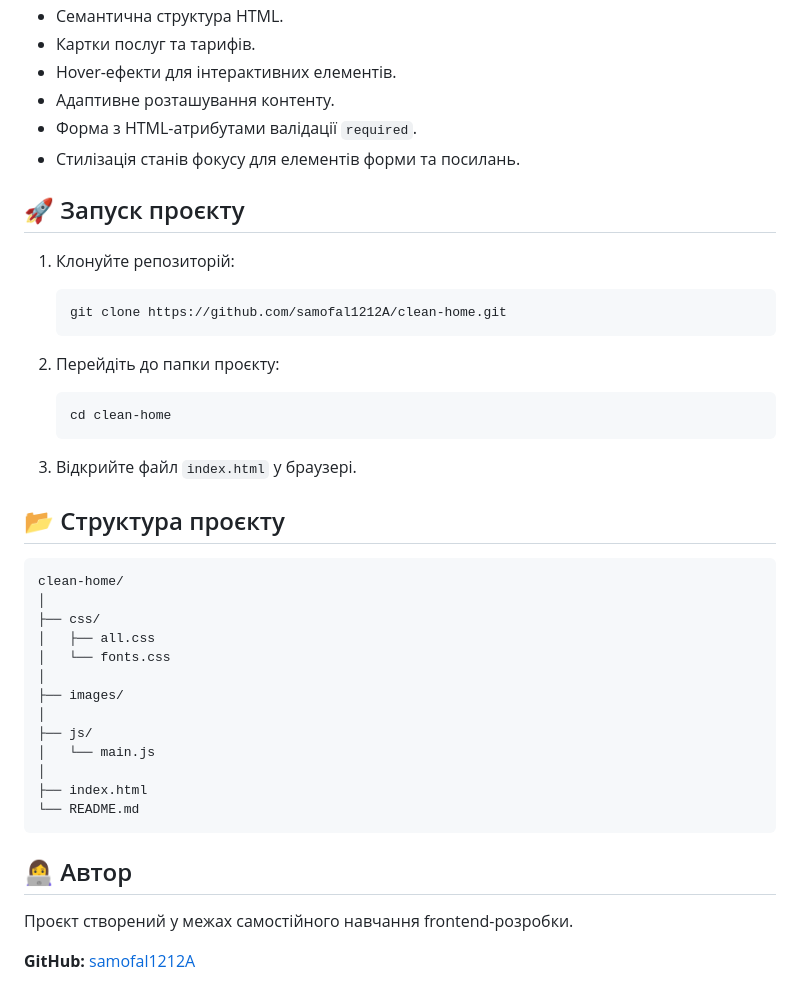
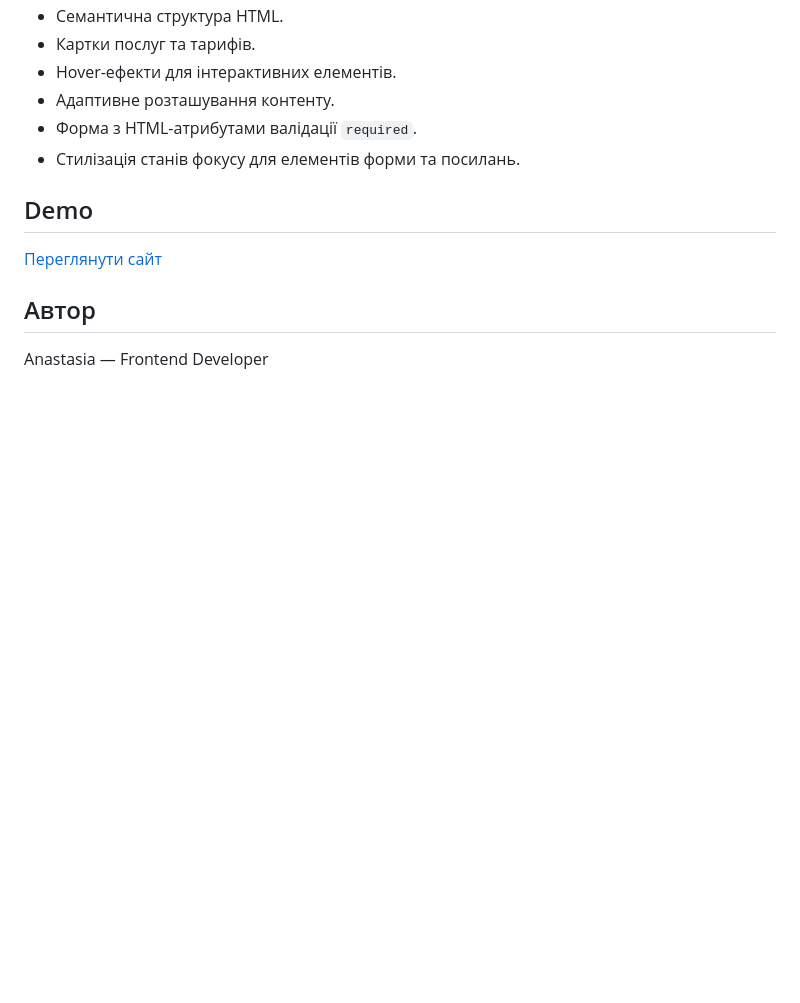
Before and after one commit to samofal1212A/clean-home, a Markdown page: README.md, the part around the change. Rendered like a GitHub page; blank space fills up the shorter version.

Commit message:
Revise README with demo link and author details
Updated README to include demo link and author information.

````diff
--- a/README.md
+++ b/README.md
@@ -53,42 +53,10 @@
 - Форма з HTML-атрибутами валідації `required`.
 - Стилізація станів фокусу для елементів форми та посилань.
 
-## 🚀 Запуск проєкту
+## Demo
 
-1. Клонуйте репозиторій:
+[Переглянути сайт](https://samofal1212a.github.io/clean-home/)
 
-   ```bash
-   git clone https://github.com/samofal1212A/clean-home.git
-   ```
+## Автор
 
-2. Перейдіть до папки проєкту:
-
-   ```bash
-   cd clean-home
-   ```
-
-3. Відкрийте файл `index.html` у браузері.
-
-## 📂 Структура проєкту
-
-```text
-clean-home/
-│
-├── css/
-│   ├── all.css
-│   └── fonts.css
-│
-├── images/
-│
-├── js/
-│   └── main.js
-│
-├── index.html
-└── README.md
-```
-
-## 👩‍💻 Автор
-
-Проєкт створений у межах самостійного навчання frontend-розробки.
-
-**GitHub:** [samofal1212A](https://github.com/samofal1212A)
+Anastasia — Frontend Developer
````
